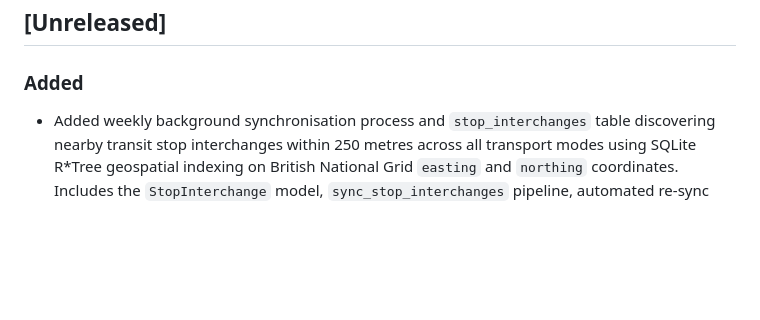
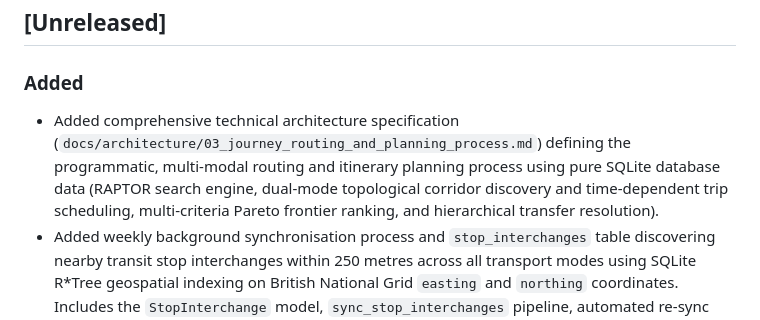
Before and after one commit to stuart-c/travel-assistant, a Markdown page: travel-assistant/CHANGELOG.md, the part around the change. Drawn GitHub-style; blank space fills up the shorter version.

Commit message:
docs(architecture): add multi-modal journey routing and planning process specification (#112)
Co-authored-by: Stuart Clark <stuart.clark@Jahingo.com>

```diff
--- a/travel-assistant/CHANGELOG.md
+++ b/travel-assistant/CHANGELOG.md
@@ -8,6 +8,7 @@ and this project adheres to [Semantic Versioning](https://semver.org/spec/v2.0.0
 ## [Unreleased]
 
 ### Added
+- Added comprehensive technical architecture specification (`docs/architecture/03_journey_routing_and_planning_process.md`) defining the programmatic, multi-modal routing and itinerary planning process using pure SQLite database data (RAPTOR search engine, dual-mode topological corridor discovery and time-dependent trip scheduling, multi-criteria Pareto frontier ranking, and hierarchical transfer resolution).
 - Added weekly background synchronisation process and `stop_interchanges` table discovering nearby transit stop interchanges within 250 metres across all transport modes using SQLite R*Tree geospatial indexing on British National Grid `easting` and `northing` coordinates. Includes the `StopInterchange` model, `sync_stop_interchanges` pipeline, automated re-sync trigger upon `stops` ingest, and full integration into `SYNC_REGISTRY` and `/config/sync`.
 
 ### Removed
```
Also changed, not shown: docs/architecture/03_journey_routing_and_planning_process.md (added, +399 -0 lines).
